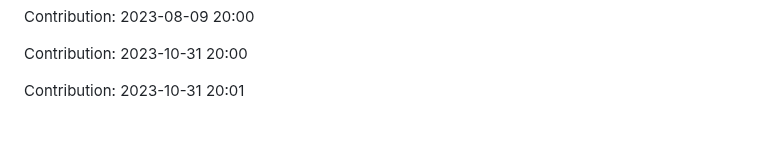
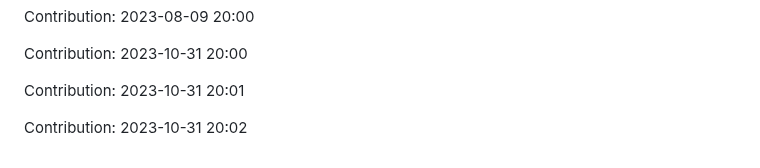
Before and after one commit to devnight0913/POS-system, a Markdown page: README.md, the part around the change. Rendered like a GitHub page; blank space fills up the shorter version.

Commit message:
"Contribution: 2023-10-31 20:02"

```diff
--- a/README.md
+++ b/README.md
@@ -981,3 +981,5 @@ Contribution: 2023-08-09 20:00
 Contribution: 2023-10-31 20:00
 
 Contribution: 2023-10-31 20:01
+
+Contribution: 2023-10-31 20:02
```
